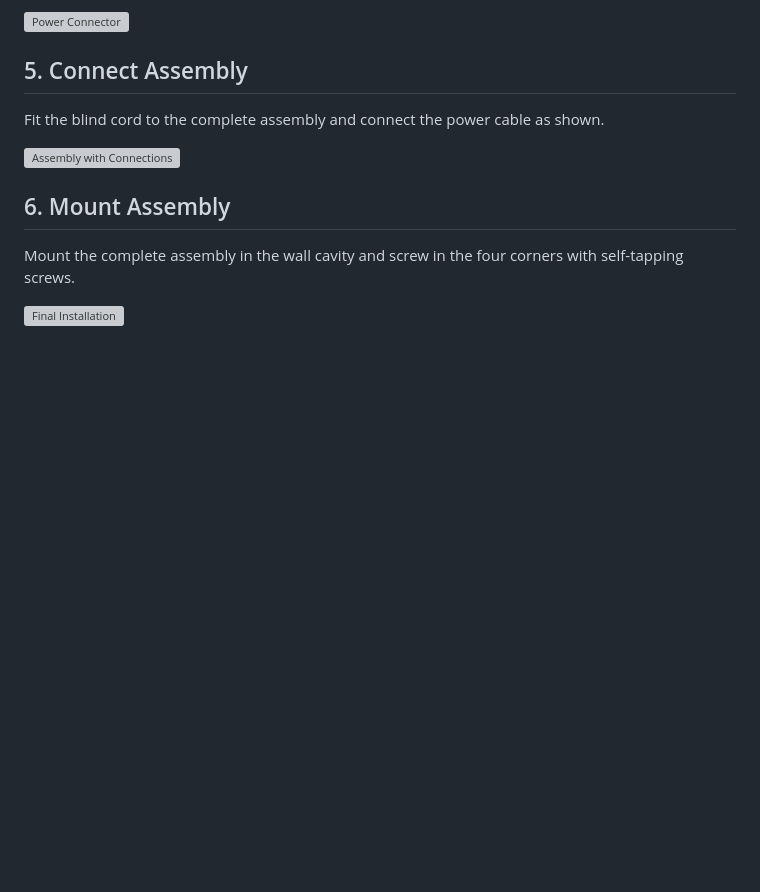
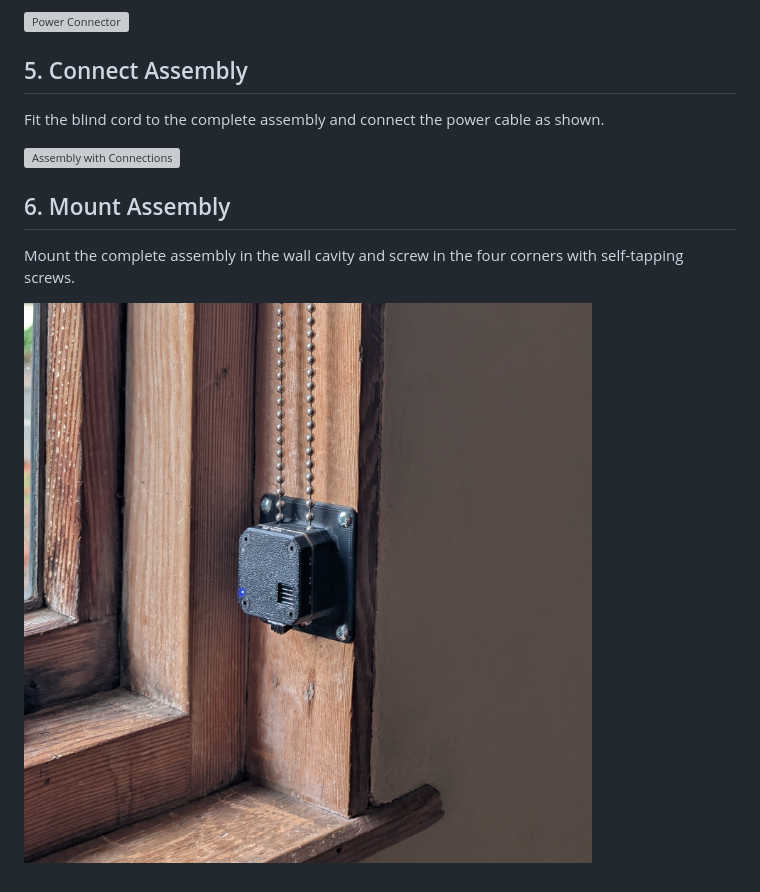
Before and after one commit to dwmw2/PD-Stepper-Blinds, a Markdown page: INSTALLATION.md, the part around the change. GitHub-like rendering; pictures changed too: images/PXL_20251124_092025537.jpg (added); blank space fills up the shorter version; grey boxes are pictures that could not be loaded.

```diff
--- a/INSTALLATION.md
+++ b/INSTALLATION.md
@@ -34,4 +34,4 @@ Fit the blind cord to the complete assembly and connect the power cable as shown
 
 Mount the complete assembly in the wall cavity and screw in the four corners with self-tapping screws.
 
-![Final Installation](images/finalimage.webp)
+![Final Installation](images/PXL_20251124_092025537.jpg)
```
Also changed, not shown: README.md (+2 -0 lines).
